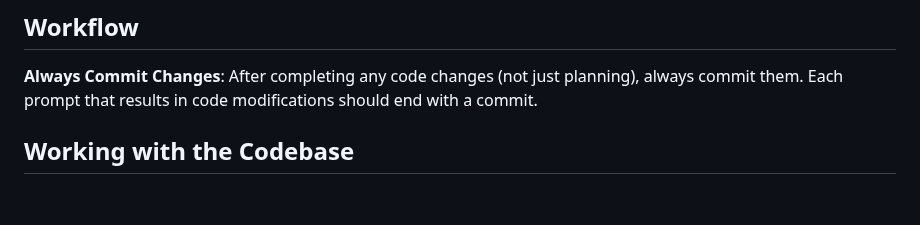
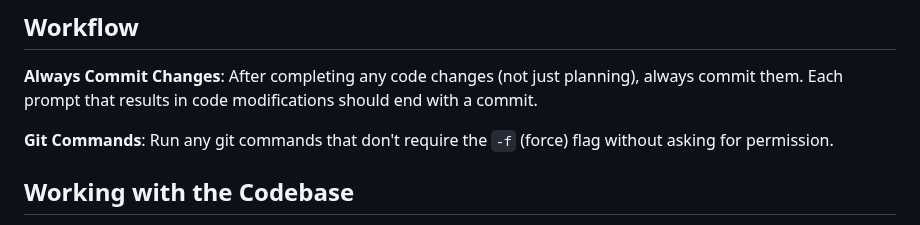
Before and after one commit to BjarneHelgesen/LevelUp, a Markdown page: CLAUDE.md, the part around the change. GitHub-like rendering; blank space fills up the shorter version.

Commit message:
Add git commands workflow rule
Allow running non-force git commands without asking for permission.

🤖 Generated with [Claude Code](https://claude.com/claude-code)

Co-Authored-By: Claude <noreply@anthropic.com>

```diff
--- a/CLAUDE.md
+++ b/CLAUDE.md
@@ -144,6 +144,8 @@ mod_request = ModRequest(source_type=source_type, mod_instance=mod_instance)
 
 **Always Commit Changes**: After completing any code changes (not just planning), always commit them. Each prompt that results in code modifications should end with a commit.
 
+**Git Commands**: Run any git commands that don't require the `-f` (force) flag without asking for permission.
+
 ## Working with the Codebase
 
 - Workspace directory `workspace/` created on first run, contains repos and temp files
```
